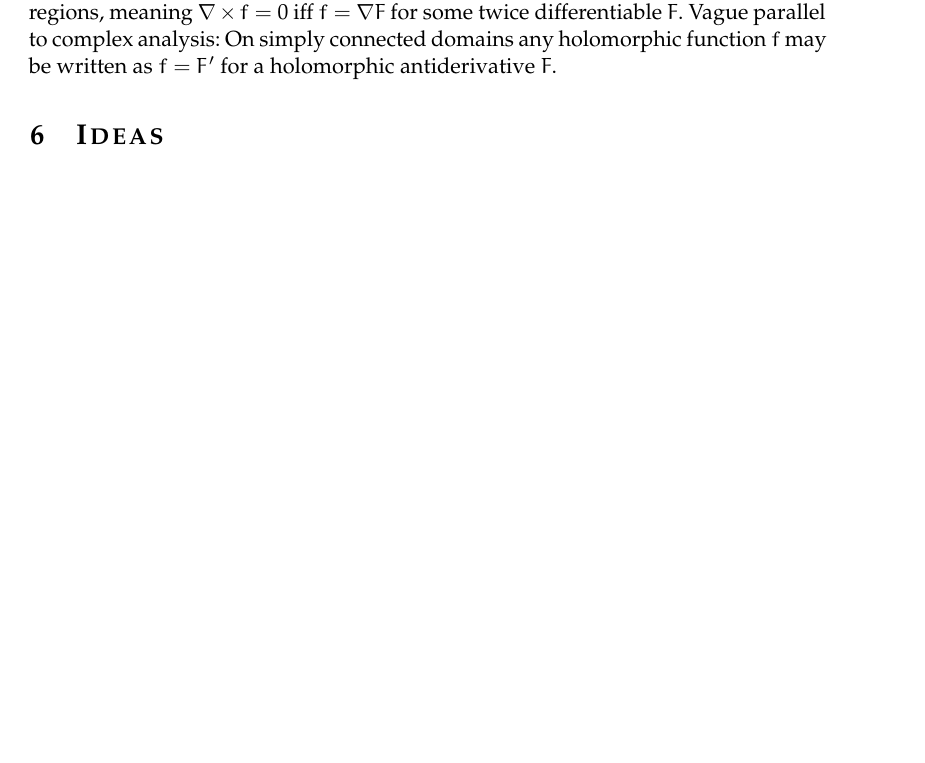
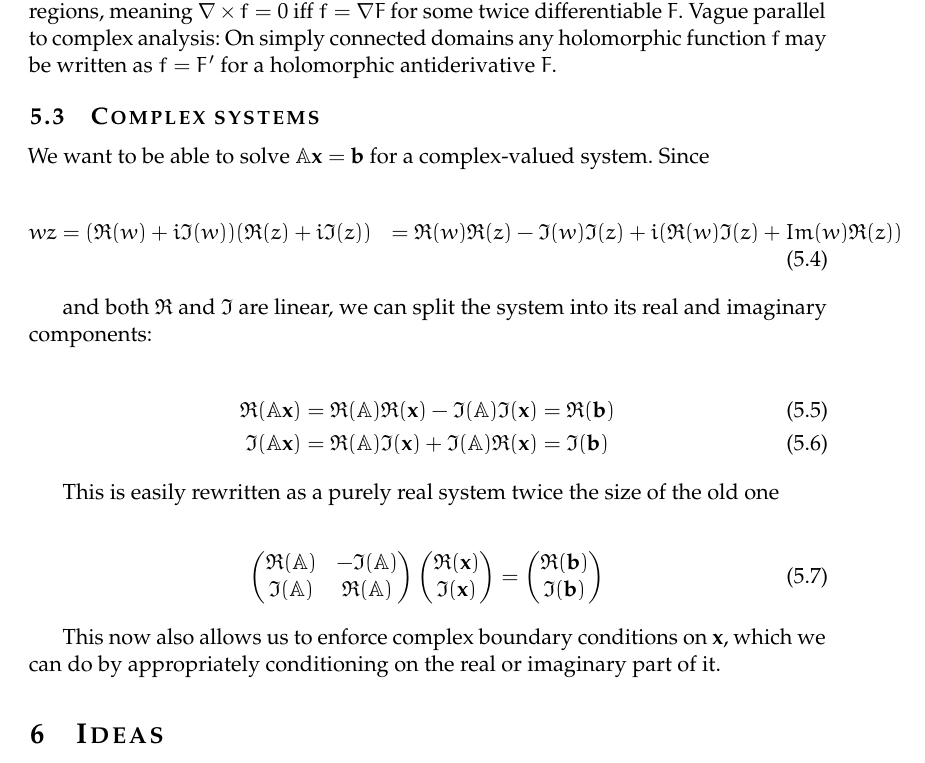
Before and after one commit to FMatti/Maxwell-MRI, a LaTeX document (notes/main.tex): part of page 16 of 17 before the commit and part of page 17 of 18 after it, cut so that both start at the same text, the shorter picture padded with empty space. Compiled offline with pdfLaTeX.

Commit message:
elaborate on eigenfrequencies and complex systems

```diff
--- a/notes/main.tex
+++ b/notes/main.tex
@@ -866,6 +906,38 @@ $f = \nabla F$ for some twice differentiable $F$. Vague parallel to complex
 analysis:  On simply connected domains any holomorphic function $f$ may be written
 as $f = F'$ for a holomorphic antiderivative $F$.
 
+\subsection{Complex systems}
+\label{subsec:complex}
+
+We want to be able to solve $\mathbb{A} \mathbf{x} = \mathbf{b}$ for a complex-valued
+system. Since
+
+\begin{align}
+    w z &= (\Re(w) + i \Im(w))(\Re(z) + i \Im(z))
+        &= \Re(w)\Re(z) - \Im(w)\Im(z) + i (\Re(w)\Im(z) + Im(w)\Re(z))
+\end{align}
+
+and both $\Re$ and $\Im$ are linear, we can split the system into its real and
+imaginary components:
+
+\begin{align}
+    \Re(\mathbb{A} \mathbf{x}) &= \Re(\mathbb{A})\Re(\mathbf{x}) - \Im(\mathbb{A})\Im(\mathbf{x}) = \Re(\mathbf{b}) \\
+    \Im(\mathbb{A} \mathbf{x}) &= \Re(\mathbb{A})\Im(\mathbf{x}) + \Im(\mathbb{A})\Re(\mathbf{x}) = \Im(\mathbf{b})
+\end{align}
+
+This is easily rewritten as a purely real system twice the size of the old one
+
+\begin{align}
+    \begin{pmatrix} \Re(\mathbb{A}) & - \Im(\mathbb{A}) \\
+                    \Im(\mathbb{A}) & \Re(\mathbb{A}) \end{pmatrix}
+    \begin{pmatrix} \Re(\mathbf{x}) \\ \Im(\mathbf{x}) \end{pmatrix}
+    =
+    \begin{pmatrix} \Re(\mathbf{b}) \\ \Im(\mathbf{b}) \end{pmatrix}
+\end{align}
+
+This now also allows us to enforce complex boundary conditions on $\mathbf{x}$,
+which we can do by appropriately conditioning on the real or imaginary part of it.
+
 \section{Ideas}
 \label{sec:ideas}
 
```
Also changed, not shown: notes/main.pdf, notes/main.tex (40 more changed lines).
